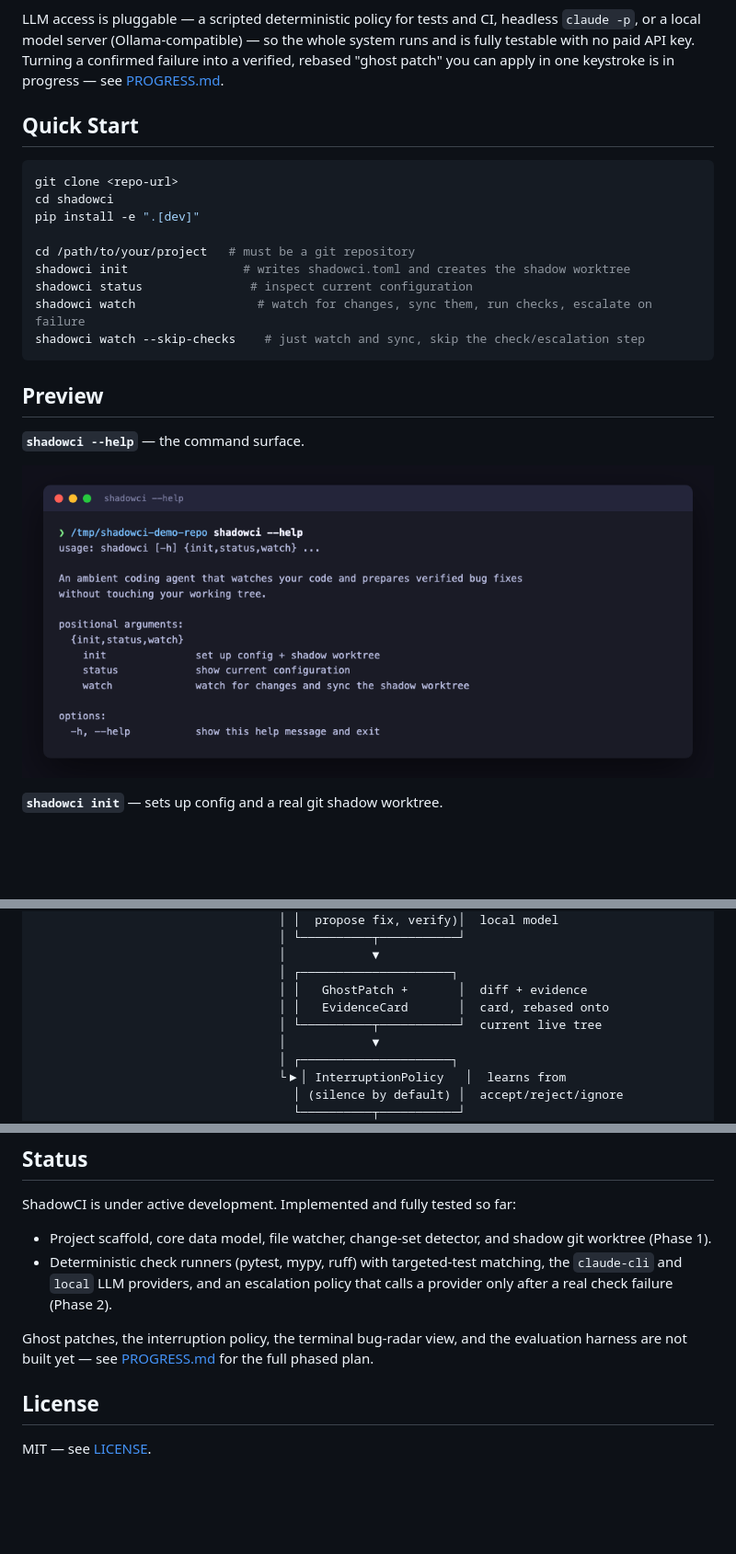
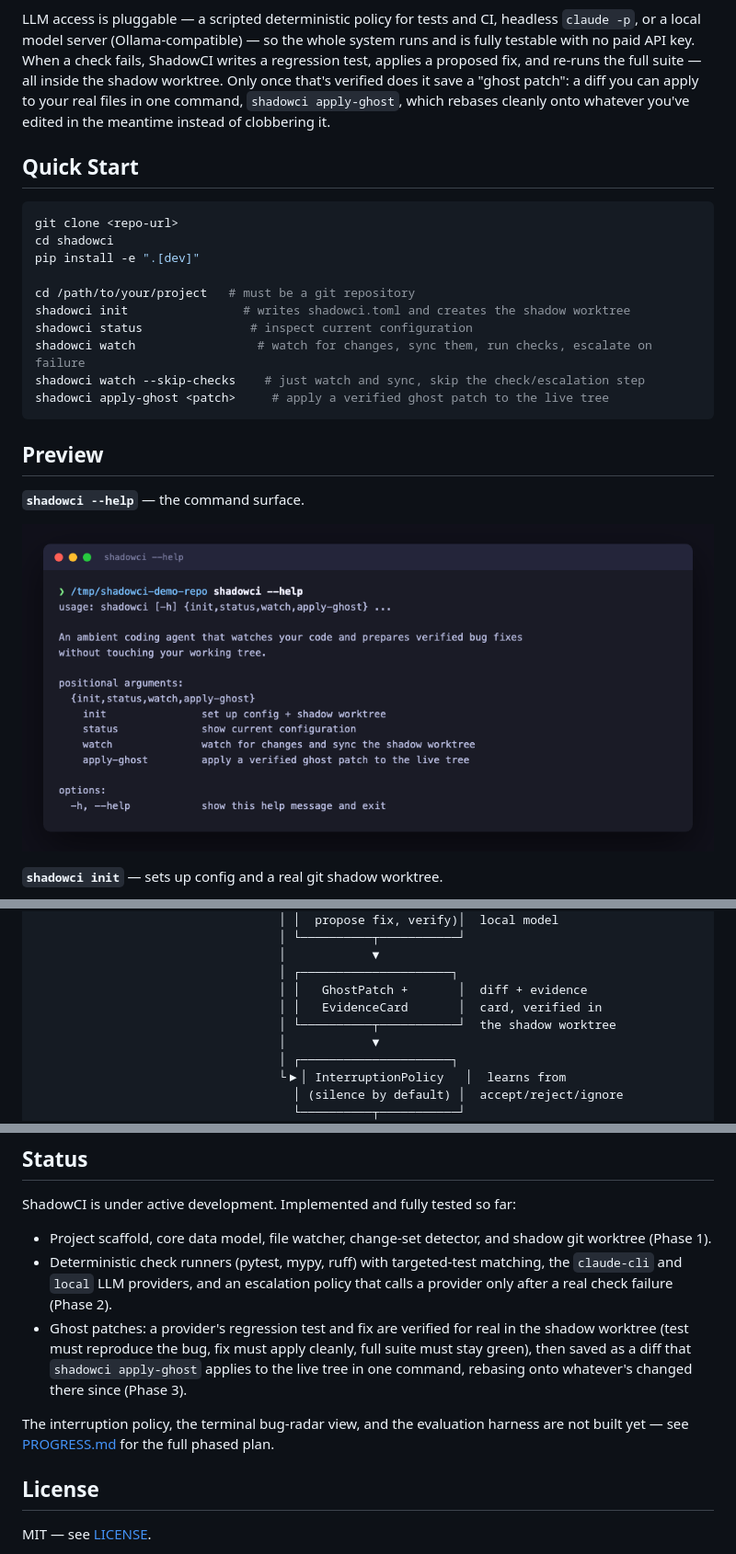
Before and after one commit to tenalisriharsha/shadowci, a Markdown page: README.md, 3 parts joined by grey strips. Shown at 92% size. Drawn GitHub-style; pictures changed too: docs/screenshots/01-help.png; blank space fills up the shorter version.

````diff
--- a/README.md
+++ b/README.md
@@ -16,9 +16,12 @@ ShadowCI asks it to write a regression test and propose a fix.
 
 LLM access is pluggable — a scripted deterministic policy for tests and CI,
 headless `claude -p`, or a local model server (Ollama-compatible) — so the
-whole system runs and is fully testable with no paid API key. Turning a
-confirmed failure into a verified, rebased "ghost patch" you can apply in
-one keystroke is in progress — see [PROGRESS.md](PROGRESS.md).
+whole system runs and is fully testable with no paid API key. When a check
+fails, ShadowCI writes a regression test, applies a proposed fix, and
+re-runs the full suite — all inside the shadow worktree. Only once that's
+verified does it save a "ghost patch": a diff you can apply to your real
+files in one command, `shadowci apply-ghost`, which rebases cleanly onto
+whatever you've edited in the meantime instead of clobbering it.
 
 ## Quick Start
 
@@ -32,6 +35,7 @@ shadowci init                # writes shadowci.toml and creates the shadow workt
 shadowci status               # inspect current configuration
 shadowci watch                 # watch for changes, sync them, run checks, escalate on failure
 shadowci watch --skip-checks    # just watch and sync, skip the check/escalation step
+shadowci apply-ghost <patch>     # apply a verified ghost patch to the live tree
 ```
 
 ## Preview
@@ -101,8 +114,8 @@ repository fails cleanly instead of half-initializing.
                                   │            ▼
                                   │ ┌─────────────────────┐
                                   │ │   GhostPatch +       │  diff + evidence
-                                  │ │   EvidenceCard       │  card, rebased onto
-                                  │ └──────────┬───────────┘  current live tree
+                                  │ │   EvidenceCard       │  card, verified in
+                                  │ └──────────┬───────────┘  the shadow worktree
                                   │            ▼
                                   │ ┌─────────────────────┐
                                   └▶│ InterruptionPolicy   │  learns from
@@ -138,10 +151,15 @@ ShadowCI is under active development. Implemented and fully tested so far:
 - Deterministic check runners (pytest, mypy, ruff) with targeted-test
   matching, the `claude-cli` and `local` LLM providers, and an escalation
   policy that calls a provider only after a real check failure (Phase 2).
+- Ghost patches: a provider's regression test and fix are verified for
+  real in the shadow worktree (test must reproduce the bug, fix must apply
+  cleanly, full suite must stay green), then saved as a diff that
+  `shadowci apply-ghost` applies to the live tree in one command, rebasing
+  onto whatever's changed there since (Phase 3).
 
-Ghost patches, the interruption policy, the terminal bug-radar view, and
-the evaluation harness are not built yet — see [PROGRESS.md](PROGRESS.md)
-for the full phased plan.
+The interruption policy, the terminal bug-radar view, and the evaluation
+harness are not built yet — see [PROGRESS.md](PROGRESS.md) for the full
+phased plan.
 
 ## License
 
````
Also changed, not shown: other parts of README.md (+13 -4 lines), PROGRESS.md (+52 -22 lines), docs/screenshots/04-watch-detects-and-syncs.png, docs/screenshots/05-watch-checks-and-escalates.png, docs/screenshots/07-test-suite.png (deleted), docs/screenshots/08-apply-ghost.png (added), docs/screenshots/09-test-suite.png (added), 5 other files.
